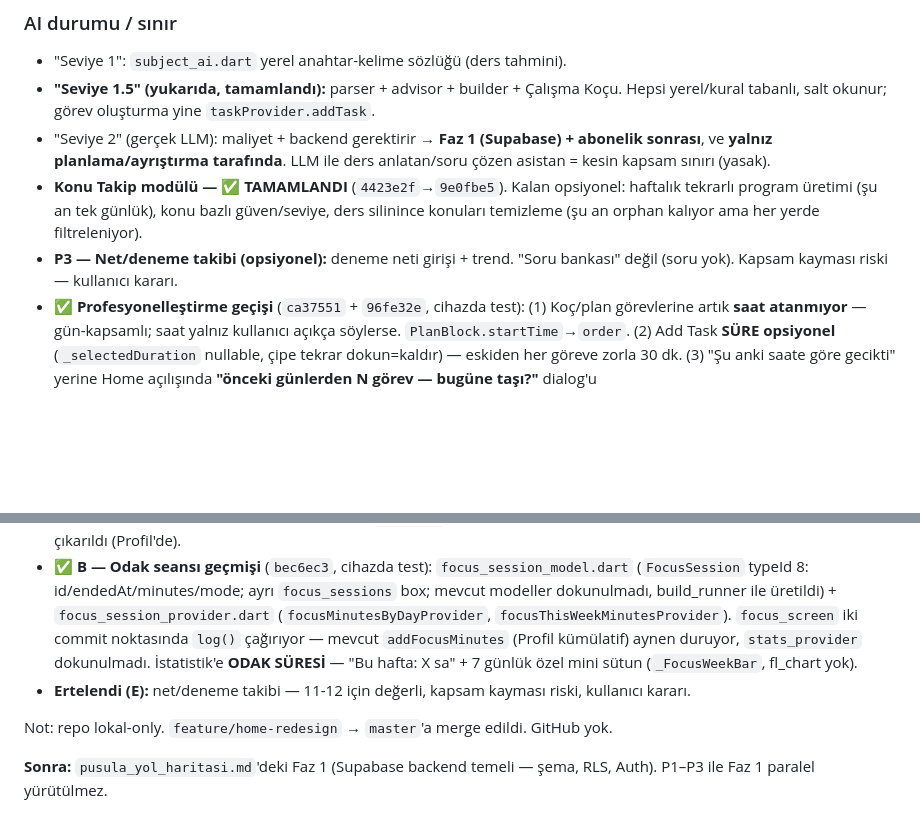
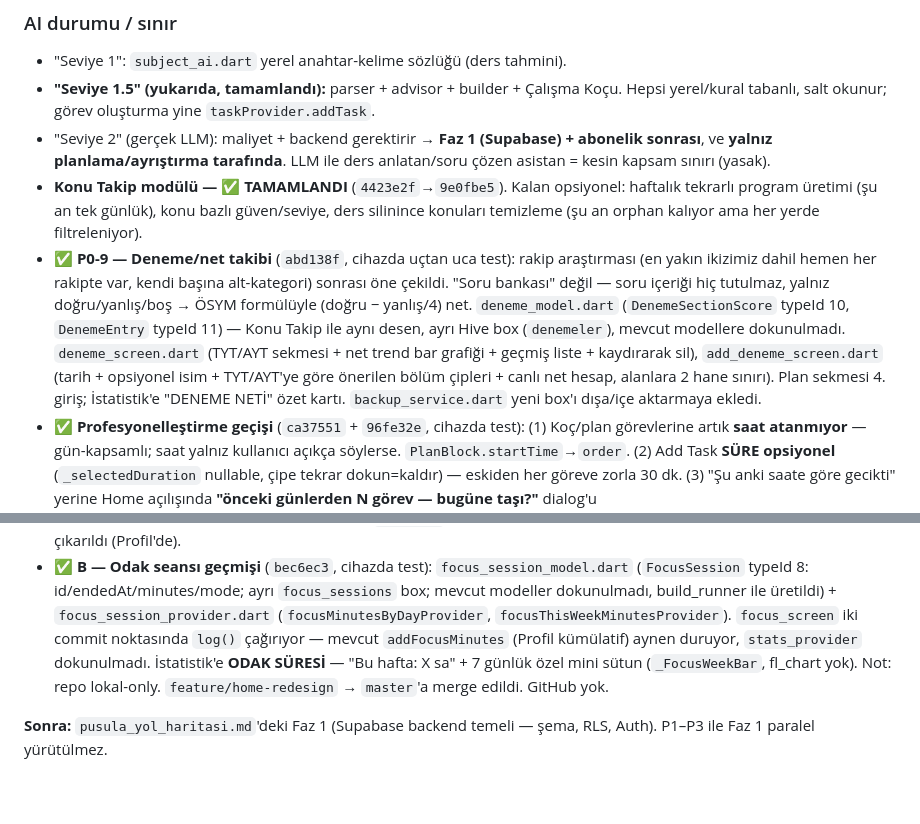
Before and after one commit to sancarcomert/study-learn, a Markdown page: CLAUDE.md, 2 parts joined by grey strips. Drawn GitHub-style; blank space fills up the shorter version.

Commit message:
docs: CLAUDE.md — P0-9 (deneme/net takibi) tamamlandı olarak işaretlendi
Eski "Ertelendi (E)" notu ve P3 taslak satırı, abd138f ile yapılan işi
yansıtacak şekilde güncellendi.

Co-Authored-By: Claude Sonnet 5 <noreply@anthropic.com>

```diff
--- a/CLAUDE.md
+++ b/CLAUDE.md
@@ -98,14 +98,12 @@ Bu üçü bilinçli olarak dışarıda tutuluyor (solo geliştirici + sıfır b
 - **"Seviye 1.5" (yukarıda, tamamlandı):** parser + advisor + builder + Çalışma Koçu. Hepsi yerel/kural tabanlı, salt okunur; görev oluşturma yine `taskProvider.addTask`.
 - "Seviye 2" (gerçek LLM): maliyet + backend gerektirir → **Faz 1 (Supabase) + abonelik sonrası**, ve **yalnız planlama/ayrıştırma tarafında**. LLM ile ders anlatan/soru çözen asistan = kesin kapsam sınırı (yasak).
 - **Konu Takip modülü — ✅ TAMAMLANDI** (`4423e2f`→`9e0fbe5`). Kalan opsiyonel: haftalık tekrarlı program üretimi (şu an tek günlük), konu bazlı güven/seviye, ders silinince konuları temizleme (şu an orphan kalıyor ama her yerde filtreleniyor).
-- **P3 — Net/deneme takibi (opsiyonel):** deneme neti girişi + trend. "Soru bankası" değil (soru yok). Kapsam kayması riski — kullanıcı kararı.
+- ✅ **P0-9 — Deneme/net takibi** (`abd138f`, cihazda uçtan uca test): rakip araştırması (en yakın ikizimiz dahil hemen her rakipte var, kendi başına alt-kategori) sonrası öne çekildi. "Soru bankası" değil — soru içeriği hiç tutulmaz, yalnız doğru/yanlış/boş → ÖSYM formülüyle (doğru − yanlış/4) net. `deneme_model.dart` (`DenemeSectionScore` typeId 10, `DenemeEntry` typeId 11) — Konu Takip ile aynı desen, ayrı Hive box (`denemeler`), mevcut modellere dokunulmadı. `deneme_screen.dart` (TYT/AYT sekmesi + net trend bar grafiği + geçmiş liste + kaydırarak sil), `add_deneme_screen.dart` (tarih + opsiyonel isim + TYT/AYT'ye göre önerilen bölüm çipleri + canlı net hesap, alanlara 2 hane sınırı). Plan sekmesi 4. giriş; İstatistik'e "DENEME NETİ" özet kartı. `backup_service.dart` yeni box'ı dışa/içe aktarmaya ekledi.
 - ✅ **Profesyonelleştirme geçişi** (`ca37551` + `96fe32e`, cihazda test): (1) Koç/plan görevlerine artık **saat atanmıyor** — gün-kapsamlı; saat yalnız kullanıcı açıkça söylerse. `PlanBlock.startTime`→`order`. (2) Add Task **SÜRE opsiyonel** (`_selectedDuration` nullable, çipe tekrar dokun=kaldır) — eskiden her göreve zorla 30 dk. (3) "Şu anki saate göre gecikti" yerine Home açılışında **"önceki günlerden N görev — bugüne taşı?"** dialog'u (`task_time_status.isPastDayIncompleteAt`, `updateTask` ile taşıma). (4) Stats "KONU KAPSAMASI" sütun grafiği → sade yatay ilerleme listesi; `coverage_bar_chart.dart` silindi.
 - ✅ **Ufak temizlik** (`4ee8fe3`): Profil "SERİN" → "SERİ"; "Sıradaki Görev" artık yalnız bugünün zamanlı görevini alıyor + ≥90 dk bekleme "HH:MM'de başlayacak" (eski "685 dakika sonra" saçmalığı gitti).
 - ✅ **Genel audit + temizlik** (`f8f92f7` + `3187cb6`, cihazda test): **Ölü kod silindi** — `day_detail_screen`, `widgets/week_strip`, `widgets/animated_progress_ring`, `user_progress` (xp/level modeli, hiç kullanılmıyordu; hive_boxes'tan çıkarıldı). **Bug:** `SubjectsScreen` hiçbir yerden açılmıyordu (ders silinemiyordu!) → Profil'e "DERSLERİM" satırı. subjects_screen'deki yanlış "görev ekle" ikonu kaldırıldı. İstatistik "SON 7 GÜN" boş grafiği → boş durum. **Temizlik:** add_task'tan **ZORLUK** alanı kaldırıldı (işlevsizdi — kaydediliyor ama hiç kullanılmıyordu; model dokunulmadı). İstatistik'ten seri/dondurma tekrarı çıkarıldı (Profil'de var). "KONU KAPSAMASI" + "DERS BAZLI İLERLEME" görsel ikizi → tek "DERS İLERLEMESİ". Başarılar + dondurma korundu (kullanıcı isteği).
 - ✅ **İstatistik alanı — çaba/süreklilik** (`ae0a8da`+`619eed4`, cihazda test): rakip + TR lise 9-12 kitle araştırması sonrası. Sonuç değil **çaba** öne çıkar. Bölümler: **BU HAFTA** (2 kart: "N görev bitirdin" / "X/7 gün çalıştın") · **ÇALIŞMA TAKVİMİ** 12 haftalık ısı haritası (`widgets/activity_heatmap.dart`, GitHub tarzı, `completedAt ?? dueDate`) · **HANGİ DERSE ÇALIŞTIN** (bu hafta/ay toggle, ders başına tamamlanan görev bar) · **KONU İLERLEMESİ** (konu kapsama %). Her başlıkta açıklayıcı alt satır (öğrenci dili). "SON 7 GÜN" bar kaldırıldı, `fl_chart` importu stats_screen'den çıktı. İstatistik'ten seri/dondurma çıkarıldı (Profil'de).
 - ✅ **B — Odak seansı geçmişi** (`bec6ec3`, cihazda test): `focus_session_model.dart` (`FocusSession` typeId 8: id/endedAt/minutes/mode; ayrı `focus_sessions` box; mevcut modeller dokunulmadı, build_runner ile üretildi) + `focus_session_provider.dart` (`focusMinutesByDayProvider`, `focusThisWeekMinutesProvider`). `focus_screen` iki commit noktasında `log()` çağırıyor — mevcut `addFocusMinutes` (Profil kümülatif) aynen duruyor, `stats_provider` dokunulmadı. İstatistik'e **ODAK SÜRESİ** — "Bu hafta: X sa" + 7 günlük özel mini sütun (`_FocusWeekBar`, fl_chart yok).
-- **Ertelendi (E):** net/deneme takibi — 11-12 için değerli, kapsam kayması riski, kullanıcı kararı.
-
 Not: repo lokal-only. `feature/home-redesign` → `master`'a merge edildi. GitHub yok.
 
 **Sonra:** `pusula_yol_haritasi.md`'deki Faz 1 (Supabase backend temeli — şema, RLS, Auth). P1–P3 ile Faz 1 paralel yürütülmez.
```
